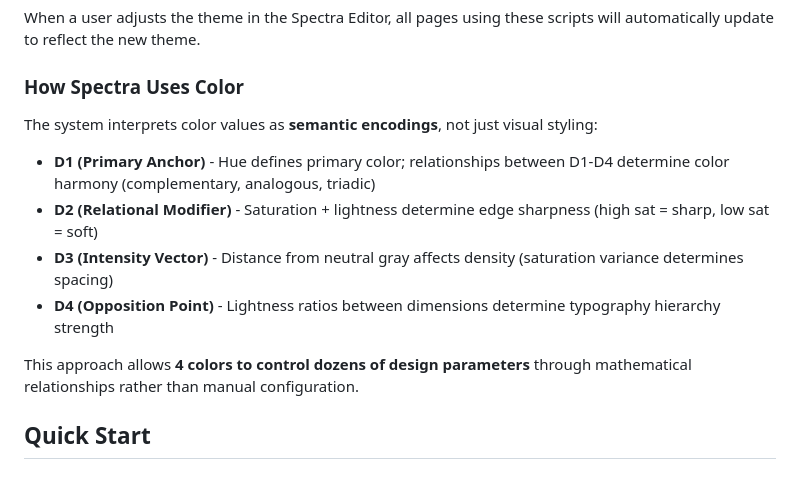
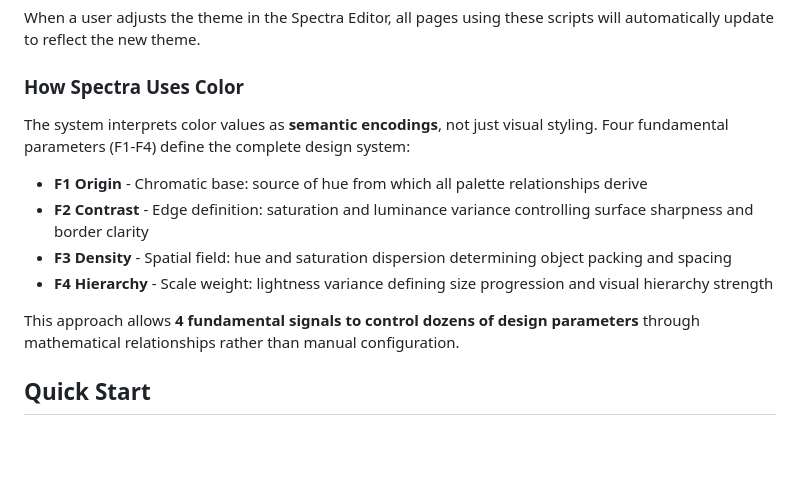
Before and after one commit to nickcottrell/haberdash, a Markdown page: README.md, the part around the change. Drawn GitHub-style; blank space fills up the shorter version.

Commit message:
Update Spectra nomenclature to F1-F4 system
- Replace D1-D4 with F1 Origin, F2 Contrast, F3 Density, F4 Hierarchy
- Update descriptions to use signal theory terminology
- Emphasize fundamental parameters over metaphorical names

🤖 Generated with [Claude Code](https://claude.com/claude-code)

Co-Authored-By: Claude <noreply@anthropic.com>

```diff
--- a/README.md
+++ b/README.md
@@ -62,14 +62,14 @@ When a user adjusts the theme in the Spectra Editor, all pages using these scrip
 
 ### How Spectra Uses Color
 
-The system interprets color values as **semantic encodings**, not just visual styling:
+The system interprets color values as **semantic encodings**, not just visual styling. Four fundamental parameters (F1-F4) define the complete design system:
 
-- **D1 (Primary Anchor)** - Hue defines primary color; relationships between D1-D4 determine color harmony (complementary, analogous, triadic)
-- **D2 (Relational Modifier)** - Saturation + lightness determine edge sharpness (high sat = sharp, low sat = soft)
-- **D3 (Intensity Vector)** - Distance from neutral gray affects density (saturation variance determines spacing)
-- **D4 (Opposition Point)** - Lightness ratios between dimensions determine typography hierarchy strength
+- **F1 Origin** - Chromatic base: source of hue from which all palette relationships derive
+- **F2 Contrast** - Edge definition: saturation and luminance variance controlling surface sharpness and border clarity
+- **F3 Density** - Spatial field: hue and saturation dispersion determining object packing and spacing
+- **F4 Hierarchy** - Scale weight: lightness variance defining size progression and visual hierarchy strength
 
-This approach allows **4 colors to control dozens of design parameters** through mathematical relationships rather than manual configuration.
+This approach allows **4 fundamental signals to control dozens of design parameters** through mathematical relationships rather than manual configuration.
 
 ## Quick Start
 
```
